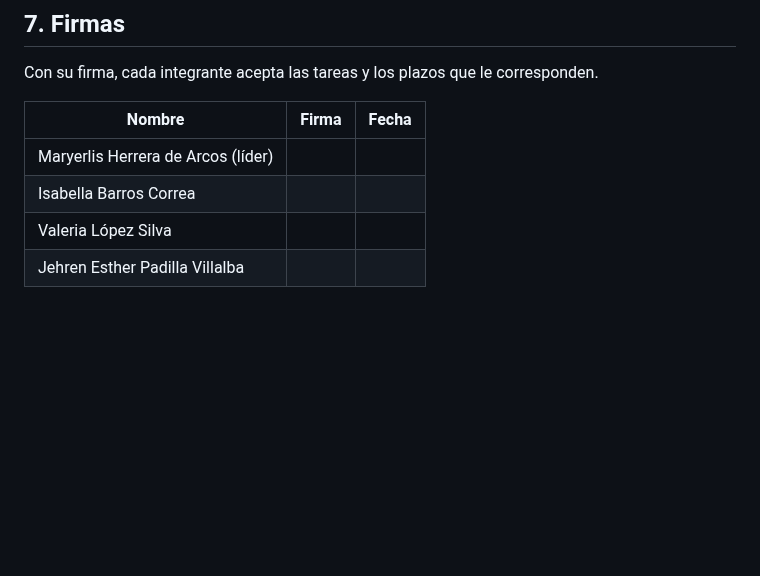
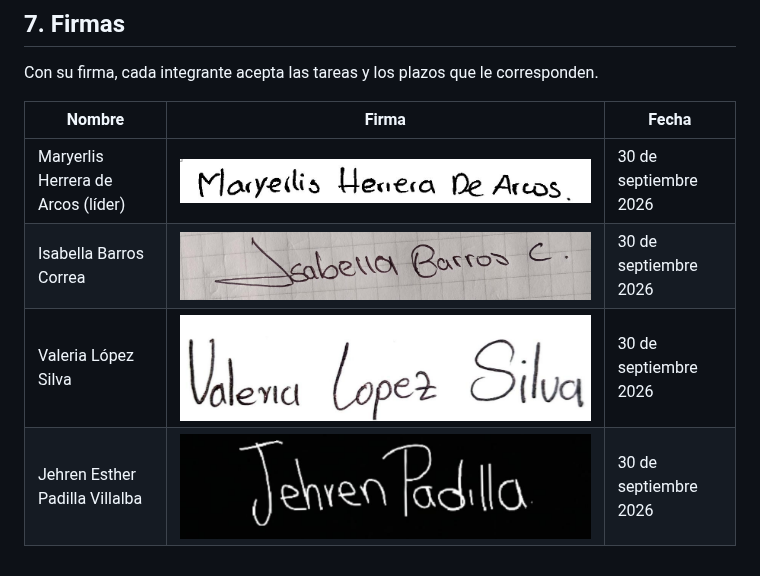
Before and after one commit to maryerlisherrera-cmd/Pawlogic, a Markdown page: docs/acta_responsabilidad.md, the part around the change. Drawn GitHub-style; pictures changed too: docs/image-1.png (added), docs/image-2.png (added), docs/image-3.png (added); blank space fills up the shorter version.

Commit message:
Actualizacion de firmas actas de responsabilidad

```diff
--- a/docs/acta_responsabilidad.md
+++ b/docs/acta_responsabilidad.md
@@ -75,7 +75,7 @@ Con su firma, cada integrante acepta las tareas y los plazos que le corresponden
 
 | Nombre | Firma | Fecha |
 |--------|-------|-------|
-| Maryerlis Herrera de Arcos (líder) | | |
-| Isabella Barros Correa | | |
-| Valeria López Silva | | |
-| Jehren Esther Padilla Villalba | | |
+| Maryerlis Herrera de Arcos (líder) |![alt text](image-4.png) | 30 de septiembre 2026 |
+| Isabella Barros Correa |![alt text](image-3.png) | 30 de septiembre 2026|
+| Valeria López Silva |![alt text](image-1.png) | 30 de septiembre 2026|
+| Jehren Esther Padilla Villalba |![alt text](image-2.png) |30 de septiembre 2026 |
```
Also changed, not shown: docs/image.png (added).
